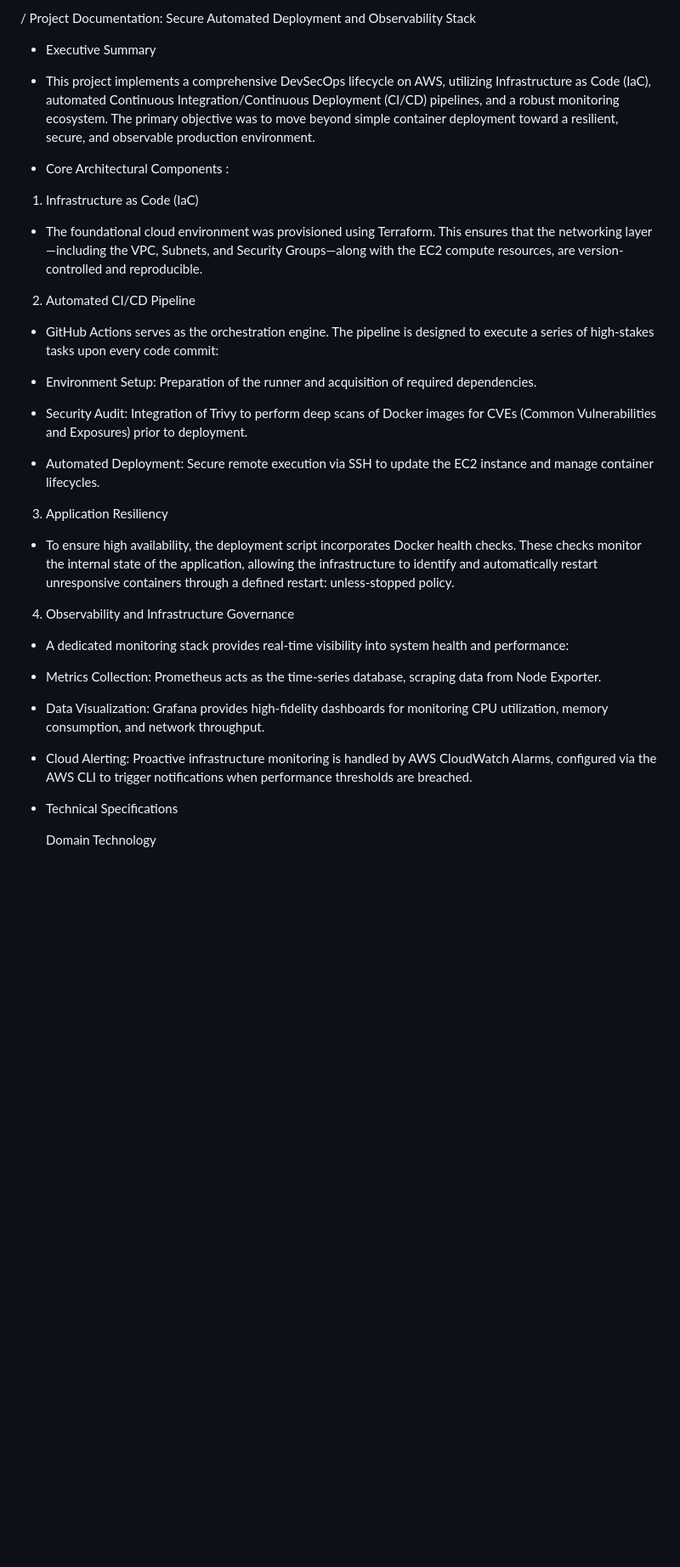
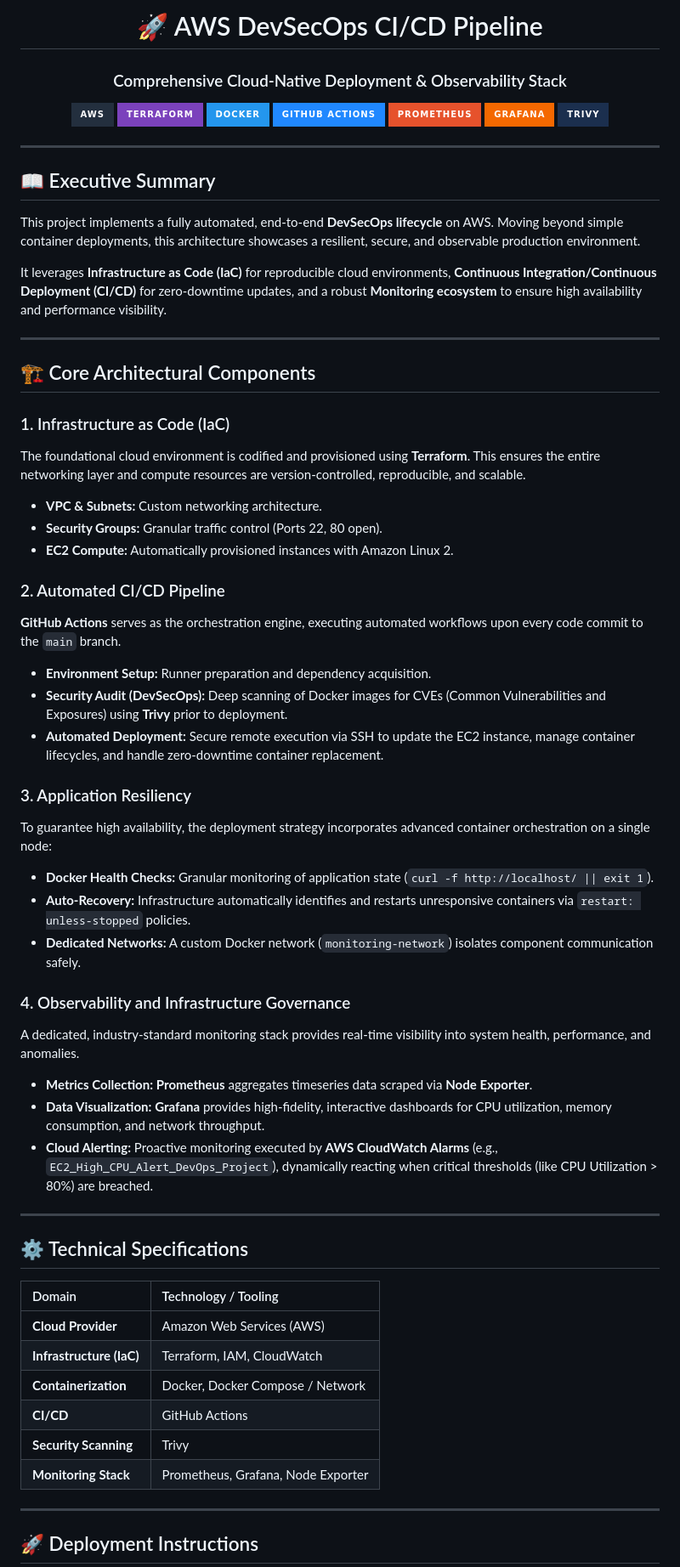
Before and after one commit to WAELTOUKEBRI/aws-devops-cicd-project, a Markdown page: README.md, the part around one of its changes. Shown at 85% size. Drawn GitHub-style; badges without logos; blank space fills up the shorter version.

```diff
--- a/README.md
+++ b/README.md
@@ -1,37 +1,68 @@
-/ Project Documentation: Secure Automated Deployment and Observability Stack
+<div align="center">
+  <h1 align="center">🚀 AWS DevSecOps CI/CD Pipeline</h1>
+  <h3>Comprehensive Cloud-Native Deployment & Observability Stack</h3>
 
-* Executive Summary
+  <p align="center">
+    <img src="https://img.shields.io/badge/AWS-232F3E?style=for-the-badge&logo=amazon-aws&logoColor=white" alt="AWS" />
+    <img src="https://img.shields.io/badge/Terraform-7B42BC?style=for-the-badge&logo=terraform&logoColor=white" alt="Terraform" />
+    <img src="https://img.shields.io/badge/Docker-2496ED?style=for-the-badge&logo=docker&logoColor=white" alt="Docker" />
+    <img src="https://img.shields.io/badge/GitHub_Actions-2088FF?style=for-the-badge&logo=github-actions&logoColor=white" alt="GitHub Actions" />
+    <img src="https://img.shields.io/badge/Prometheus-E6522C?style=for-the-badge&logo=prometheus&logoColor=white" alt="Prometheus" />
+    <img src="https://img.shields.io/badge/Grafana-F46800?style=for-the-badge&logo=grafana&logoColor=white" alt="Grafana" />
+    <img src="https://img.shields.io/badge/Trivy-1B2F4E?style=for-the-badge&logo=security&logoColor=white" alt="Trivy" />
+  </p>
+</div>
 
-- This project implements a comprehensive DevSecOps lifecycle on AWS, utilizing Infrastructure as Code (IaC), automated Continuous Integration/Continuous Deployment (CI/CD) pipelines, and a robust monitoring ecosystem. The primary objective was to move beyond simple container deployment toward a resilient, secure, and observable production environment.
+---
 
+## 📖 Executive Summary
 
-* Core Architectural Components :
+This project implements a fully automated, end-to-end **DevSecOps lifecycle** on AWS. Moving beyond simple container deployments, this architecture showcases a resilient, secure, and observable production environment.
 
-1. Infrastructure as Code (IaC)
-- The foundational cloud environment was provisioned using Terraform. This ensures that the networking layer—including the VPC, Subnets, and Security Groups—along with the EC2 compute resources, are version-controlled and reproducible.
+It leverages **Infrastructure as Code (IaC)** for reproducible cloud environments, **Continuous Integration/Continuous Deployment (CI/CD)** for zero-downtime updates, and a robust **Monitoring ecosystem** to ensure high availability and performance visibility.
 
-2. Automated CI/CD Pipeline
-- GitHub Actions serves as the orchestration engine. The pipeline is designed to execute a series of high-stakes tasks upon every code commit:
+---
 
-- Environment Setup: Preparation of the runner and acquisition of required dependencies.
+## 🏗️ Core Architectural Components
 
-- Security Audit: Integration of Trivy to perform deep scans of Docker images for CVEs (Common Vulnerabilities and Exposures) prior to deployment.
+### 1. Infrastructure as Code (IaC)
+The foundational cloud environment is codified and provisioned using **Terraform**. This ensures the entire networking layer and compute resources are version-controlled, reproducible, and scalable.
+* **VPC & Subnets:** Custom networking architecture.
+* **Security Groups:** Granular traffic control (Ports 22, 80 open).
+* **EC2 Compute:** Automatically provisioned instances with Amazon Linux 2.
 
-- Automated Deployment: Secure remote execution via SSH to update the EC2 instance and manage container lifecycles.
+### 2. Automated CI/CD Pipeline
+**GitHub Actions** serves as the orchestration engine, executing automated workflows upon every code commit to the `main` branch.
+* **Environment Setup:** Runner preparation and dependency acquisition.
+* **Security Audit (DevSecOps):** Deep scanning of Docker images for CVEs (Common Vulnerabilities and Exposures) using **Trivy** prior to deployment.
+* **Automated Deployment:** Secure remote execution via SSH to update the EC2 instance, manage container lifecycles, and handle zero-downtime container replacement.
 
-3. Application Resiliency
-- To ensure high availability, the deployment script incorporates Docker health checks. These checks monitor the internal state of the application, allowing the infrastructure to identify and automatically restart unresponsive containers through a defined restart: unless-stopped policy.
+### 3. Application Resiliency
+To guarantee high availability, the deployment strategy incorporates advanced container orchestration on a single node:
+* **Docker Health Checks:** Granular monitoring of application state (`curl -f http://localhost/ || exit 1`).
+* **Auto-Recovery:** Infrastructure automatically identifies and restarts unresponsive containers via `restart: unless-stopped` policies.
+* **Dedicated Networks:** A custom Docker network (`monitoring-network`) isolates component communication safely.
 
-4. Observability and Infrastructure Governance
-- A dedicated monitoring stack provides real-time visibility into system health and performance:
+### 4. Observability and Infrastructure Governance
+A dedicated, industry-standard monitoring stack provides real-time visibility into system health, performance, and anomalies.
+* **Metrics Collection:** **Prometheus** aggregates timeseries data scraped via **Node Exporter**.
+* **Data Visualization:** **Grafana** provides high-fidelity, interactive dashboards for CPU utilization, memory consumption, and network throughput.
+* **Cloud Alerting:** Proactive monitoring executed by **AWS CloudWatch Alarms** (e.g., `EC2_High_CPU_Alert_DevOps_Project`), dynamically reacting when critical thresholds (like CPU Utilization > 80%) are breached.
 
-- Metrics Collection: Prometheus acts as the time-series database, scraping data from Node Exporter.
+---
 
-- Data Visualization: Grafana provides high-fidelity dashboards for monitoring CPU utilization, memory consumption, and network throughput.
+## ⚙️ Technical Specifications
 
-- Cloud Alerting: Proactive infrastructure monitoring is handled by AWS CloudWatch Alarms, configured via the AWS CLI to trigger notifications when performance thresholds are breached.
+| Domain | Technology / Tooling |
+| :--- | :--- |
+| **Cloud Provider** | Amazon Web Services (AWS) |
+| **Infrastructure (IaC)** | Terraform, IAM, CloudWatch |
+| **Containerization** | Docker, Docker Compose / Network |
+| **CI/CD** | GitHub Actions |
+| **Security Scanning**| Trivy |
+| **Monitoring Stack** | Prometheus, Grafana, Node Exporter |
 
-* Technical Specifications
+---
 
-   Domain                 	Technology
+## 🚀 Deployment Instructions
 
```
Also changed, not shown: other parts of README.md (+79 -35 lines).
